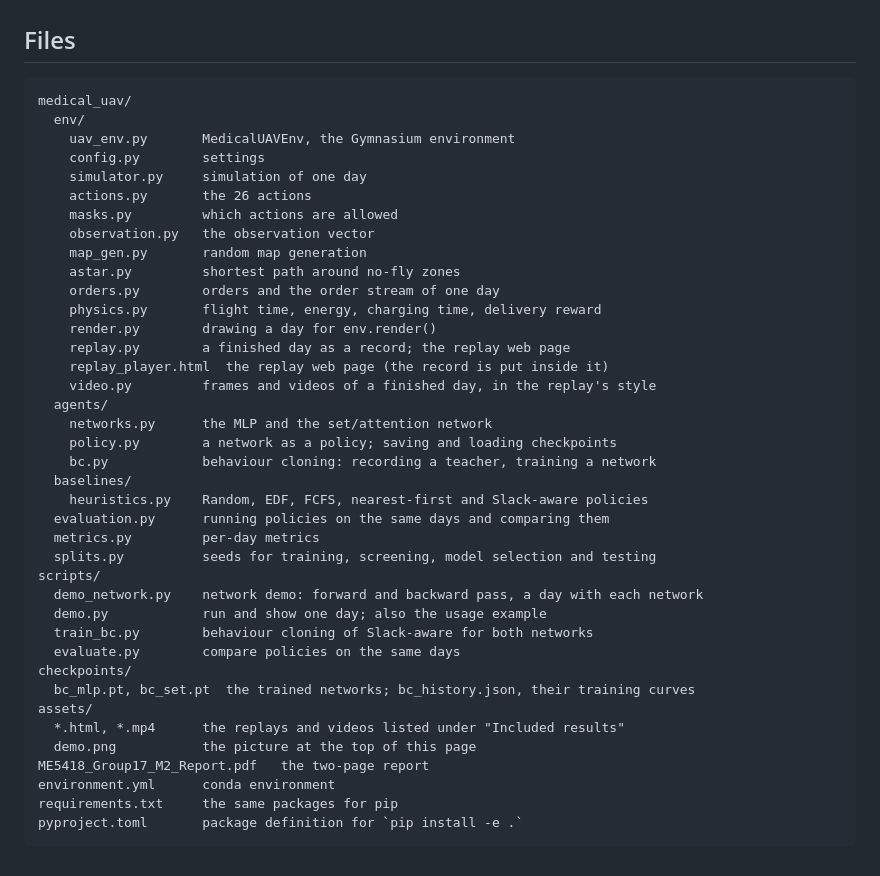
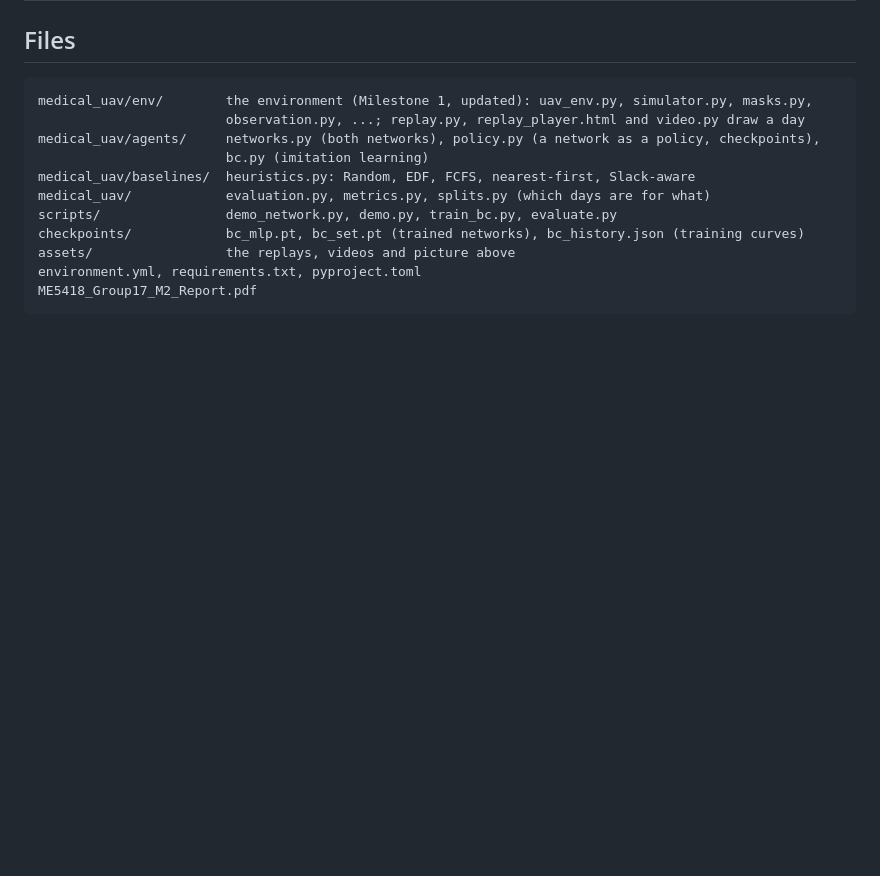
Before and after one commit to 64609534cjh-source/medical_uav, a Markdown page: README.md, the part around one of its changes. GitHub-like rendering; blank space fills up the shorter version.

````diff
--- a/README.md
+++ b/README.md
@@ -154,43 +129,15 @@ two-page report `ME5418_Group17_M2_Report.pdf`.
 ## Files
 
 ```
-medical_uav/
-  env/
-    uav_env.py       MedicalUAVEnv, the Gymnasium environment
-    config.py        settings
-    simulator.py     simulation of one day
-    actions.py       the 26 actions
-    masks.py         which actions are allowed
-    observation.py   the observation vector
-    map_gen.py       random map generation
-    astar.py         shortest path around no-fly zones
-    orders.py        orders and the order stream of one day
-    physics.py       flight time, energy, charging time, delivery reward
-    render.py        drawing a day for env.render()
-    replay.py        a finished day as a record; the replay web page
-    replay_player.html  the replay web page (the record is put inside it)
-    video.py         frames and videos of a finished day, in the replay's style
-  agents/
-    networks.py      the MLP and the set/attention network
-    policy.py        a network as a policy; saving and loading checkpoints
-    bc.py            behaviour cloning: recording a teacher, training a network
-  baselines/
-    heuristics.py    Random, EDF, FCFS, nearest-first and Slack-aware policies
-  evaluation.py      running policies on the same days and comparing them
-  metrics.py         per-day metrics
-  splits.py          seeds for training, screening, model selection and testing
-scripts/
-  demo_network.py    network demo: forward and backward pass, a day with each network
-  demo.py            run and show one day; also the usage example
-  train_bc.py        behaviour cloning of Slack-aware for both networks
-  evaluate.py        compare policies on the same days
-checkpoints/
-  bc_mlp.pt, bc_set.pt  the trained networks; bc_history.json, their training curves
-assets/
-  *.html, *.mp4      the replays and videos listed under "Included results"
-  demo.png           the picture at the top of this page
-ME5418_Group17_M2_Report.pdf   the two-page report
-environment.yml      conda environment
-requirements.txt     the same packages for pip
-pyproject.toml       package definition for `pip install -e .`
+medical_uav/env/        the environment (Milestone 1, updated): uav_env.py, simulator.py, masks.py,
+                        observation.py, ...; replay.py, replay_player.html and video.py draw a day
+medical_uav/agents/     networks.py (both networks), policy.py (a network as a policy, checkpoints),
+                        bc.py (imitation learning)
+medical_uav/baselines/  heuristics.py: Random, EDF, FCFS, nearest-first, Slack-aware
+medical_uav/            evaluation.py, metrics.py, splits.py (which days are for what)
+scripts/                demo_network.py, demo.py, train_bc.py, evaluate.py
+checkpoints/            bc_mlp.pt, bc_set.pt (trained networks), bc_history.json (training curves)
+assets/                 the replays, videos and picture above
+environment.yml, requirements.txt, pyproject.toml
+ME5418_Group17_M2_Report.pdf
 ```
````
Also changed, not shown: other parts of README.md (+78 -103 lines), assets/demo.png, 8 other files.
